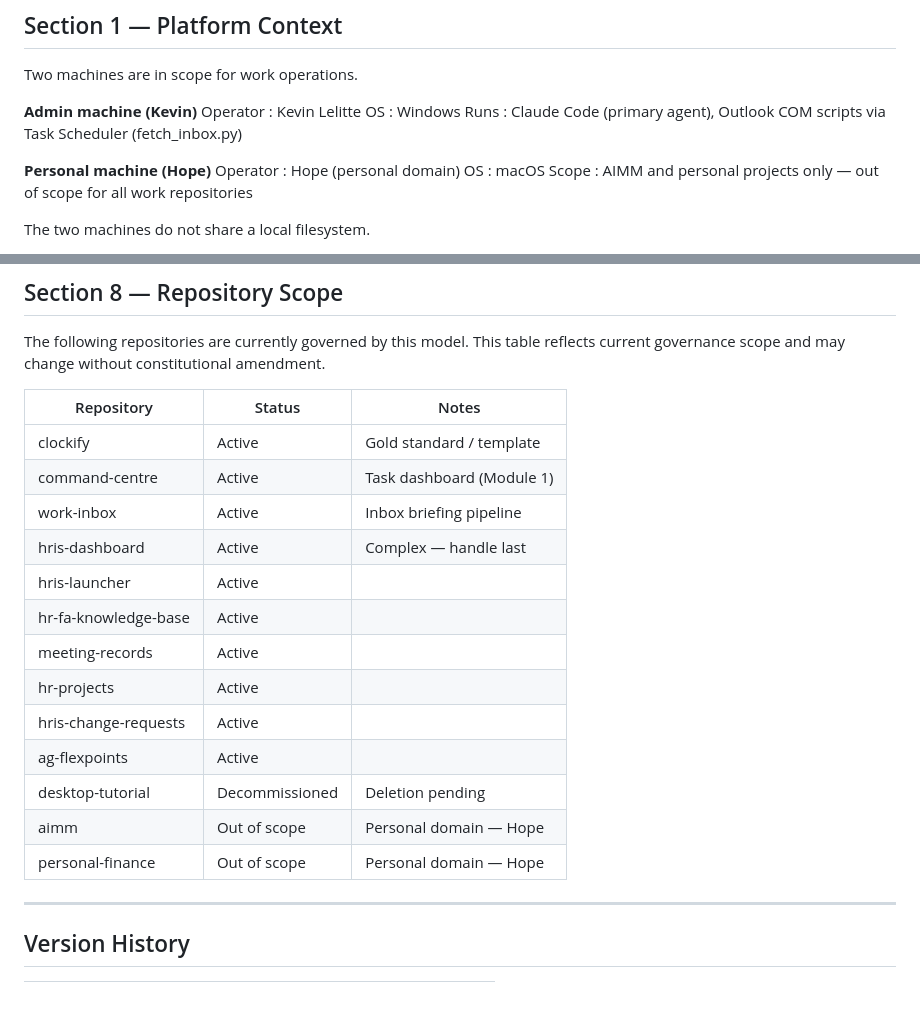
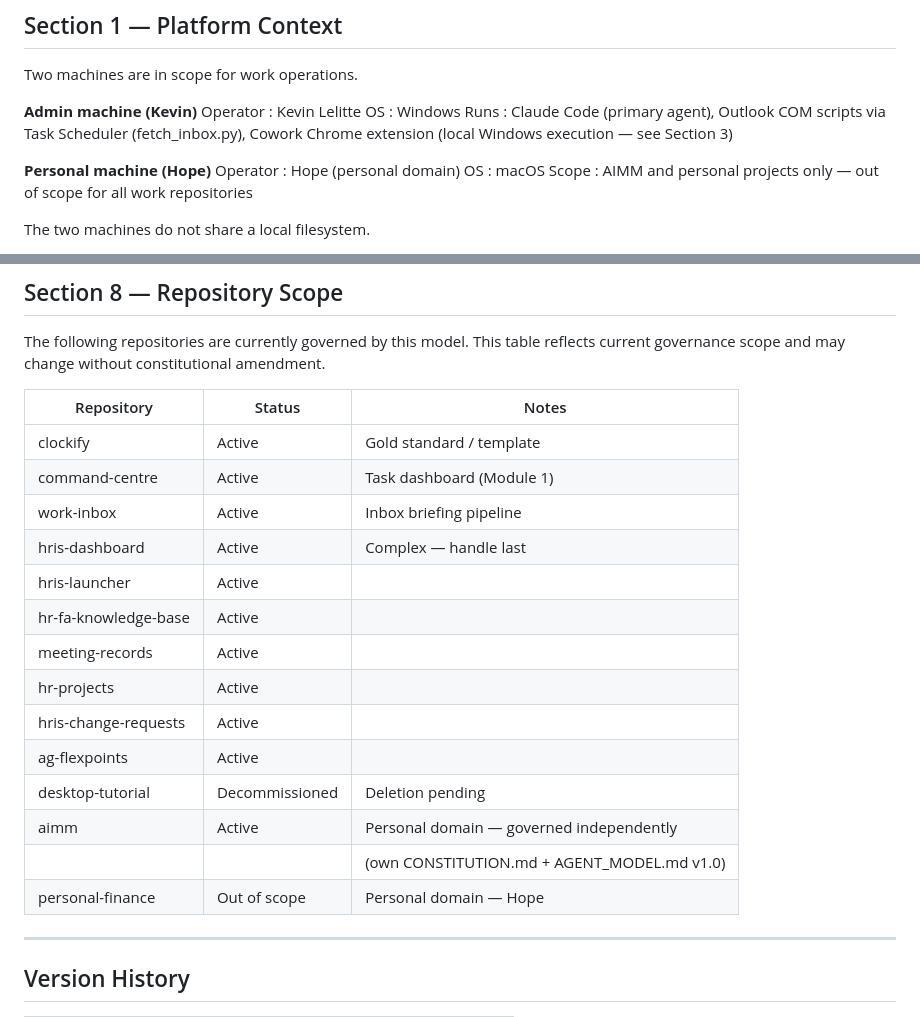
Before and after one commit to begb0037admin/hris-launcher, a Markdown page: AGENT_MODEL.md, 2 parts joined by grey strips. Drawn GitHub-style.

```diff
--- a/AGENT_MODEL.md
+++ b/AGENT_MODEL.md
@@ -43,7 +43,8 @@ Two machines are in scope for work operations.
 Operator : Kevin Lelitte
 OS       : Windows
 Runs     : Claude Code (primary agent), Outlook COM scripts via
-           Task Scheduler (fetch_inbox.py)
+           Task Scheduler (fetch_inbox.py), Cowork Chrome extension
+           (local Windows execution — see Section 3)
 
 **Personal machine (Hope)**
 Operator : Hope (personal domain)
@@ -217,21 +248,22 @@ The following repositories are currently governed by this model.
 This table reflects current governance scope and may change
 without constitutional amendment.
 
-| Repository           | Status         | Notes                    |
-|----------------------|----------------|---------------------------|
-| clockify             | Active         | Gold standard / template |
-| command-centre       | Active         | Task dashboard (Module 1)|
-| work-inbox           | Active         | Inbox briefing pipeline  |
-| hris-dashboard       | Active         | Complex — handle last    |
-| hris-launcher        | Active         |                          |
-| hr-fa-knowledge-base | Active         |                          |
-| meeting-records      | Active         |                          |
-| hr-projects          | Active         |                          |
-| hris-change-requests | Active         |                          |
-| ag-flexpoints        | Active         |                          |
-| desktop-tutorial     | Decommissioned | Deletion pending         |
-| aimm                 | Out of scope   | Personal domain — Hope   |
-| personal-finance     | Out of scope   | Personal domain — Hope   |
+| Repository           | Status         | Notes                                        |
+|----------------------|----------------|----------------------------------------------|
+| clockify             | Active         | Gold standard / template                     |
+| command-centre       | Active         | Task dashboard (Module 1)                    |
+| work-inbox           | Active         | Inbox briefing pipeline                      |
+| hris-dashboard       | Active         | Complex — handle last                        |
+| hris-launcher        | Active         |                                              |
+| hr-fa-knowledge-base | Active         |                                              |
+| meeting-records      | Active         |                                              |
+| hr-projects          | Active         |                                              |
+| hris-change-requests | Active         |                                              |
+| ag-flexpoints        | Active         |                                              |
+| desktop-tutorial     | Decommissioned | Deletion pending                             |
+| aimm                 | Active         | Personal domain — governed independently     |
+|                      |                | (own CONSTITUTION.md + AGENT_MODEL.md v1.0)  |
+| personal-finance     | Out of scope   | Personal domain — Hope                       |
 
 ---
 
```
Also changed, not shown: other parts of AGENT_MODEL.md (+67 -10 lines).
